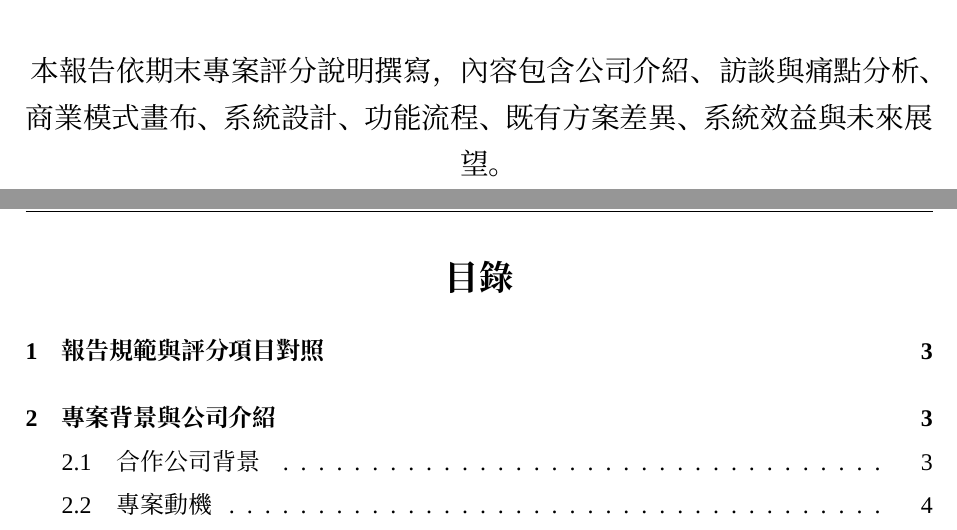
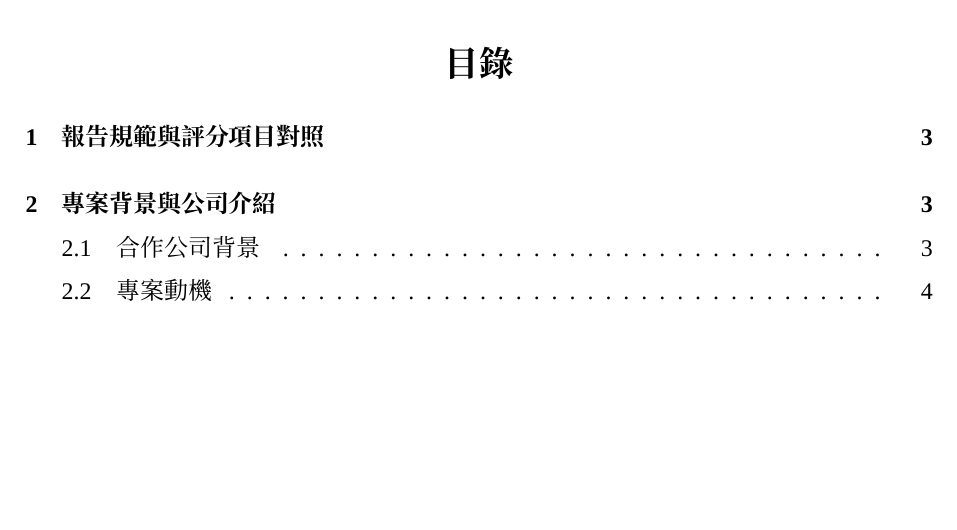
Before and after one commit to cpcap1214/IM2008, a LaTeX document (報告資料/堯順工程行_資訊管理導論期末書面報告.tex): two parts of pages 1 and 2 of 19 before the commit and part of page 2 of 19 after it, the two joined at a grey line, cut at the place of the change, the shorter picture padded with empty space. Compiled offline with XeLaTeX; a missing font is replaced by an installed copy or a similar font.

Commit message:
update report first

```diff
--- a/報告資料/堯順工程行_資訊管理導論期末書面報告.tex
+++ b/報告資料/堯順工程行_資訊管理導論期末書面報告.tex
@@ -87,7 +89,7 @@
     撰寫日期 & 2026 年 6 月
   \end{tabular}
   \vfill
-  {\large 本報告依期末專案評分說明撰寫，內容包含公司介紹、訪談與痛點分析、商業模式畫布、系統設計、功能流程、既有方案差異、系統效益與未來展望。\par}
+
 \end{titlepage}
 
 \tableofcontents
```
Also changed, not shown: 報告資料/preview-01.png (added), 報告資料/preview-02.png (added), 報告資料/preview-03.png (added), 報告資料/堯順工程行_資訊管理導論期末書面報告.pdf, 報告資料/堯順工程行_資訊管理導論期末書面報告.tex (2 more changed lines), 6 other files.
